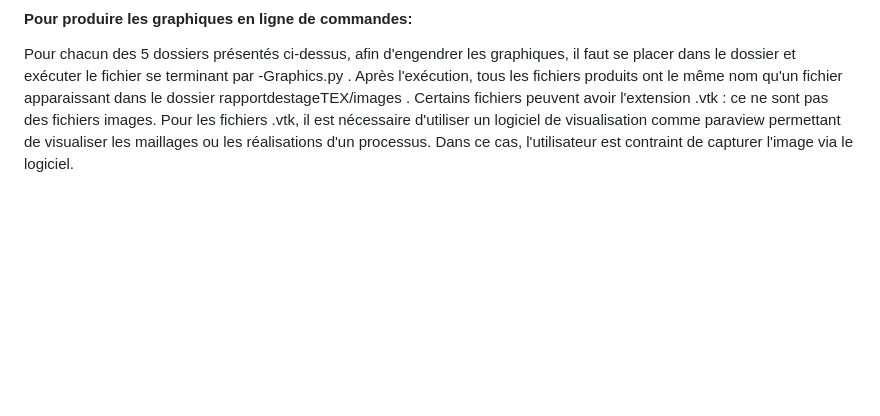
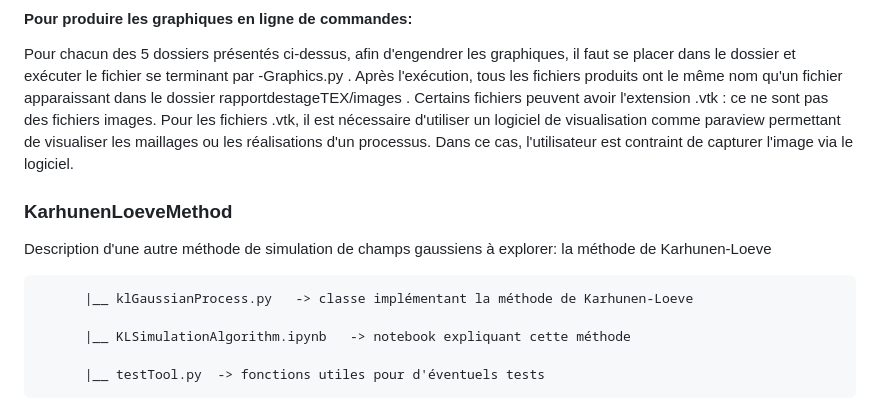
Before and after one commit to Proteidore/GaussianFieldSimulation, a Markdown page: README.md, the part around the change. Rendered like a GitHub page; blank space fills up the shorter version.

```diff
--- a/README.md
+++ b/README.md
@@ -136,3 +136,14 @@ même nom qu'un fichier apparaissant dans le dossier rapportdestageTEX/images .
 avoir l'extension .vtk : ce ne sont pas des fichiers images. Pour les fichiers .vtk, il est nécessaire d'utiliser
 un logiciel de visualisation comme paraview permettant de visualiser les maillages ou les réalisations d'un processus.
 Dans ce cas, l'utilisateur est contraint de capturer l'image via le logiciel.
+
+
+### KarhunenLoeveMethod
+
+Description d'une autre méthode de simulation de champs gaussiens à explorer: la méthode de Karhunen-Loeve
+
+          |__ klGaussianProcess.py   -> classe implémentant la méthode de Karhunen-Loeve
+
+          |__ KLSimulationAlgorithm.ipynb   -> notebook expliquant cette méthode
+
+          |__ testTool.py  -> fonctions utiles pour d'éventuels tests
```
